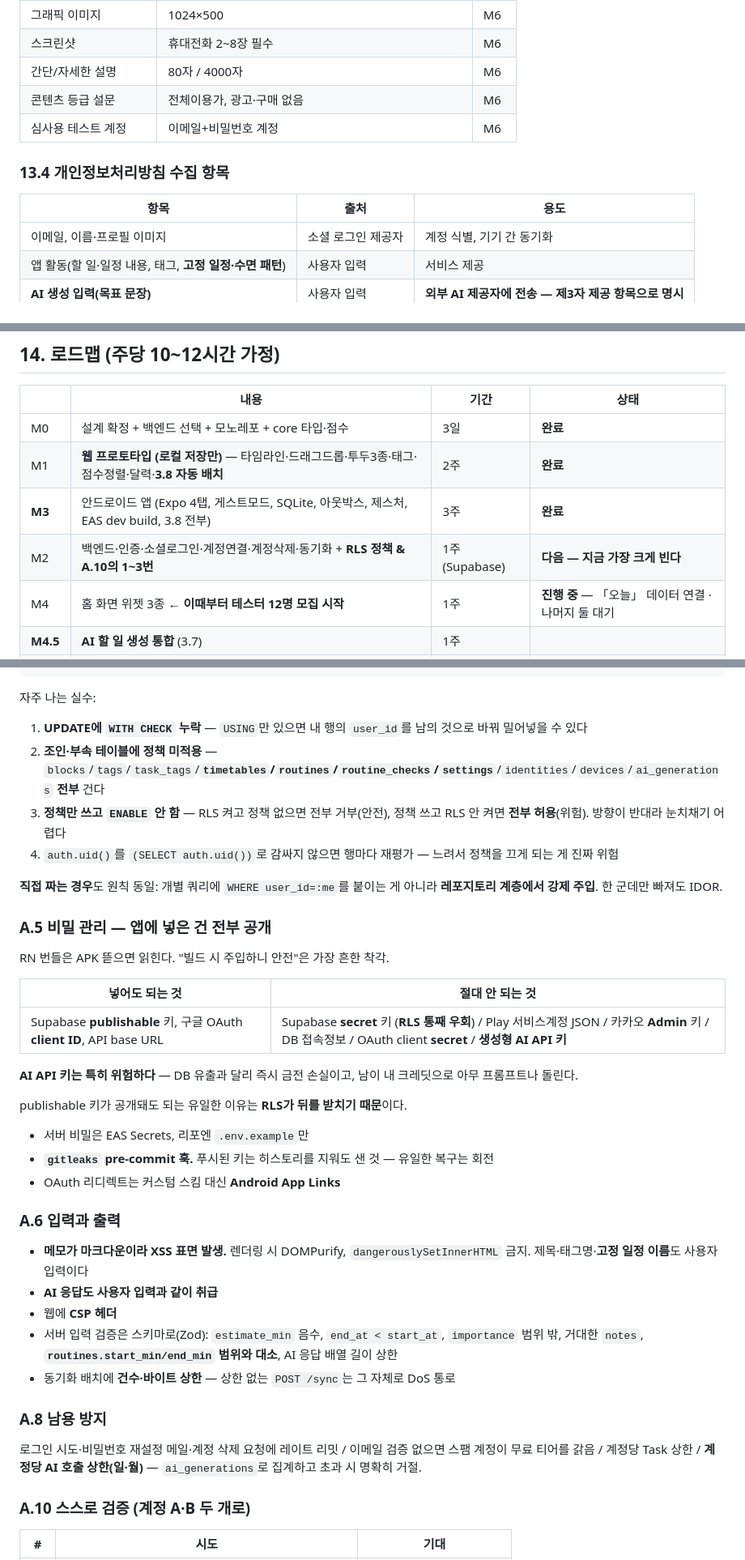
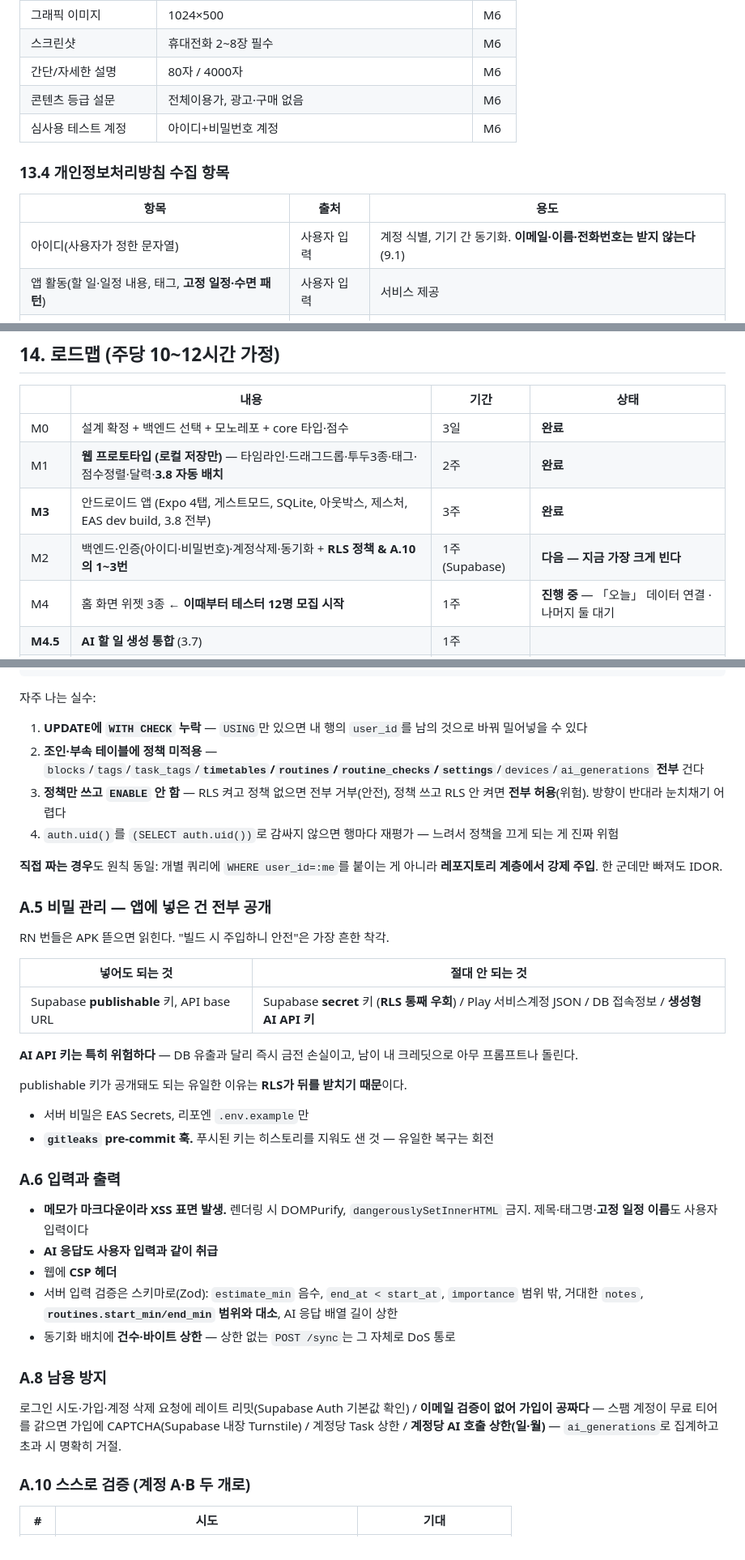
Before and after one commit to iyaho/sigwan, a Markdown page: docs/설계명세.md, 3 parts joined by grey strips. Shown at 81% size. Rendered like a GitHub page.

````diff
--- a/docs/설계명세.md
+++ b/docs/설계명세.md
@@ -779,12 +782,12 @@ FAB 추가 + 상단 동기화 인디케이터(동기화됨/대기 N건/오프라
 | 스크린샷 | 휴대전화 2~8장 필수 | M6 |
 | 간단/자세한 설명 | 80자 / 4000자 | M6 |
 | 콘텐츠 등급 설문 | 전체이용가, 광고·구매 없음 | M6 |
-| 심사용 테스트 계정 | 이메일+비밀번호 계정 | M6 |
+| 심사용 테스트 계정 | 아이디+비밀번호 계정 | M6 |
 
 ### 13.4 개인정보처리방침 수집 항목
 | 항목 | 출처 | 용도 |
 |---|---|---|
-| 이메일, 이름·프로필 이미지 | 소셜 로그인 제공자 | 계정 식별, 기기 간 동기화 |
+| 아이디(사용자가 정한 문자열) | 사용자 입력 | 계정 식별, 기기 간 동기화. **이메일·이름·전화번호는 받지 않는다** (9.1) |
 | 앱 활동(할 일·일정 내용, 태그, **고정 일정·수면 패턴**) | 사용자 입력 | 서비스 제공 |
 | **AI 생성 입력(목표 문장)** | 사용자 입력 | **외부 AI 제공자에 전송 — 제3자 제공 항목으로 명시** |
 | 기기 식별자(푸시 토큰) | 기기 | 알림·세션 관리 |
@@ -823,7 +826,7 @@ FAB 추가 + 상단 동기화 인디케이터(동기화됨/대기 N건/오프라
 | M0 | 설계 확정 + 백엔드 선택 + 모노레포 + core 타입·점수 | 3일 | **완료** |
 | M1 | **웹 프로토타입 (로컬 저장만)** — 타임라인·드래그드롭·투두3종·태그·점수정렬·달력·**3.8 자동 배치** | 2주 | **완료** |
 | **M3** | 안드로이드 앱 (Expo 4탭, 게스트모드, SQLite, 아웃박스, 제스처, EAS dev build, 3.8 전부) | 3주 | **완료** |
-| M2 | 백엔드·인증·소셜로그인·계정연결·계정삭제·동기화 + **RLS 정책 & A.10의 1~3번** | 1주 (Supabase) | **다음 — 지금 가장 크게 빈다** |
+| M2 | 백엔드·인증(아이디·비밀번호)·계정삭제·동기화 + **RLS 정책 & A.10의 1~3번** | 1주 (Supabase) | **다음 — 지금 가장 크게 빈다** |
 | M4 | 홈 화면 위젯 3종 ← **이때부터 테스터 12명 모집 시작** | 1주 | **진행 중** — 「오늘」 데이터 연결 · 나머지 둘 대기 |
 | **M4.5** | **AI 할 일 생성 통합** (3.7) | 1주 | |
 | M5 | 자연어 한 줄 입력·반복(RRULE)·알림·통계·온보딩 | 2주 | |
@@ -1039,7 +1042,7 @@ CREATE POLICY tasks_delete ON tasks FOR DELETE
 ```
 자주 나는 실수:
 1. **UPDATE에 `WITH CHECK` 누락** — `USING`만 있으면 내 행의 `user_id`를 남의 것으로 바꿔 밀어넣을 수 있다
-2. **조인·부속 테이블에 정책 미적용** — `blocks`/`tags`/`task_tags`/**`timetables`/`routines`/`routine_checks`/`settings`**/`identities`/`devices`/`ai_generations` **전부** 건다
+2. **조인·부속 테이블에 정책 미적용** — `blocks`/`tags`/`task_tags`/**`timetables`/`routines`/`routine_checks`/`settings`**/`devices`/`ai_generations` **전부** 건다
 3. **정책만 쓰고 `ENABLE` 안 함** — RLS 켜고 정책 없으면 전부 거부(안전), 정책 쓰고 RLS 안 켜면 **전부 허용**(위험). 방향이 반대라 눈치채기 어렵다
 4. `auth.uid()`를 `(SELECT auth.uid())`로 감싸지 않으면 행마다 재평가 — 느려서 정책을 끄게 되는 게 진짜 위험
 
@@ -1050,14 +1053,13 @@ RN 번들은 APK 뜯으면 읽힌다. "빌드 시 주입하니 안전"은 가장
 
 | 넣어도 되는 것 | 절대 안 되는 것 |
 |---|---|
-| Supabase **publishable** 키, 구글 OAuth **client ID**, API base URL | Supabase **secret** 키 (**RLS 통째 우회**) / Play 서비스계정 JSON / 카카오 **Admin** 키 / DB 접속정보 / OAuth client **secret** / **생성형 AI API 키** |
+| Supabase **publishable** 키, API base URL | Supabase **secret** 키 (**RLS 통째 우회**) / Play 서비스계정 JSON / DB 접속정보 / **생성형 AI API 키** |
 
 **AI API 키는 특히 위험하다** — DB 유출과 달리 즉시 금전 손실이고, 남이 내 크레딧으로 아무 프롬프트나 돌린다.
 
 publishable 키가 공개돼도 되는 유일한 이유는 **RLS가 뒤를 받치기 때문**이다.
 - 서버 비밀은 EAS Secrets, 리포엔 `.env.example`만
 - **`gitleaks` pre-commit 훅.** 푸시된 키는 히스토리를 지워도 샌 것 — 유일한 복구는 회전
-- OAuth 리디렉트는 커스텀 스킴 대신 **Android App Links**
 
 ### A.6 입력과 출력
 - **메모가 마크다운이라 XSS 표면 발생.** 렌더링 시 DOMPurify, `dangerouslySetInnerHTML` 금지. 제목·태그명·**고정 일정 이름**도 사용자 입력이다
@@ -1067,7 +1069,7 @@ publishable 키가 공개돼도 되는 유일한 이유는 **RLS가 뒤를 받
 - 동기화 배치에 **건수·바이트 상한** — 상한 없는 `POST /sync`는 그 자체로 DoS 통로
 
 ### A.8 남용 방지
-로그인 시도·비밀번호 재설정 메일·계정 삭제 요청에 레이트 리밋 / 이메일 검증 없으면 스팸 계정이 무료 티어를 갉음 / 계정당 Task 상한 / **계정당 AI 호출 상한(일·월)** — `ai_generations`로 집계하고 초과 시 명확히 거절.
+로그인 시도·가입·계정 삭제 요청에 레이트 리밋(Supabase Auth 기본값 확인) / **이메일 검증이 없어 가입이 공짜다** — 스팸 계정이 무료 티어를 갉으면 가입에 CAPTCHA(Supabase 내장 Turnstile) / 계정당 Task 상한 / **계정당 AI 호출 상한(일·월)** — `ai_generations`로 집계하고 초과 시 명확히 거절.
 
 ### A.10 스스로 검증 (계정 A·B 두 개로)
 | # | 시도 | 기대 |
````
Also changed, not shown: other parts of docs/설계명세.md (+59 -56 lines).
